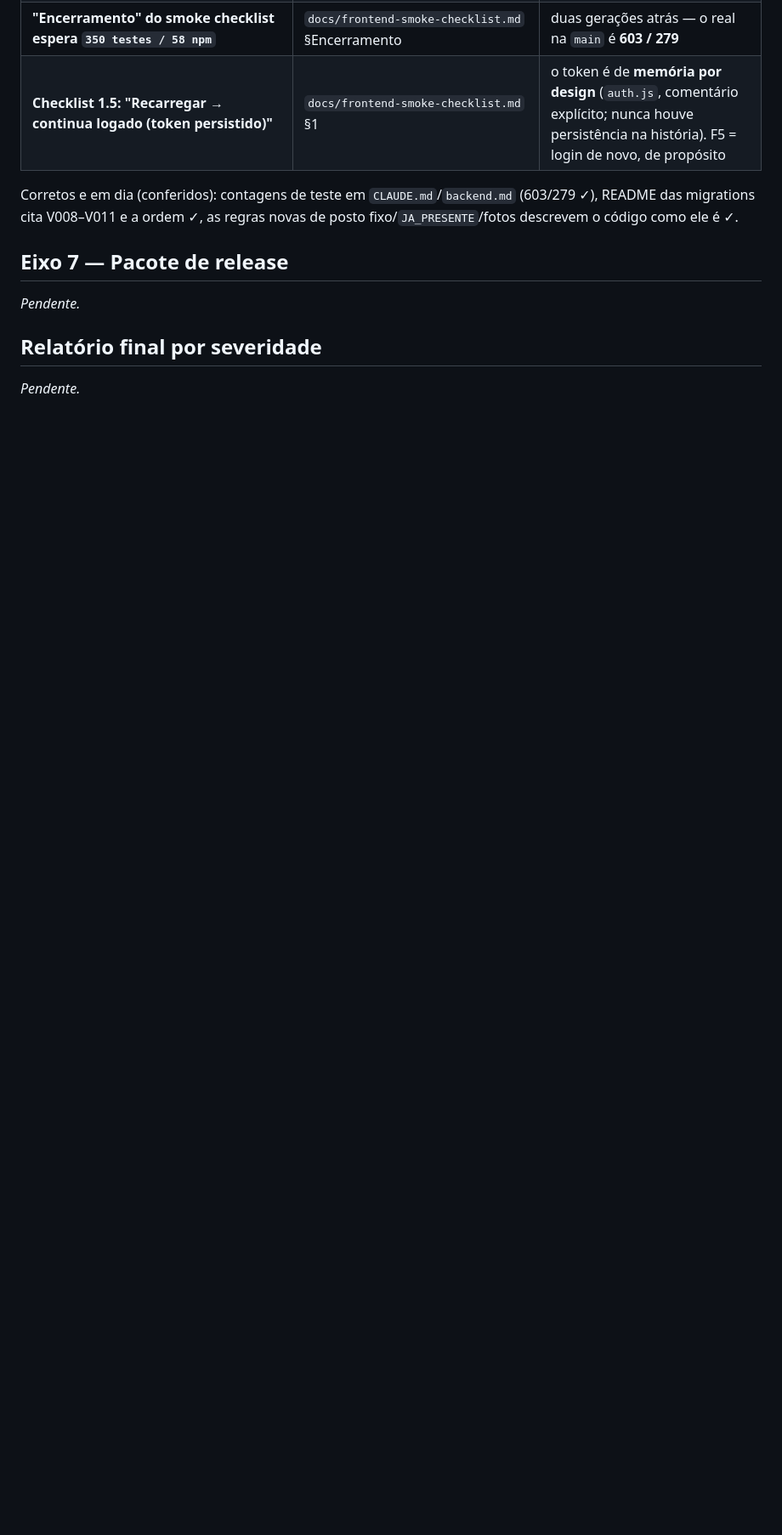
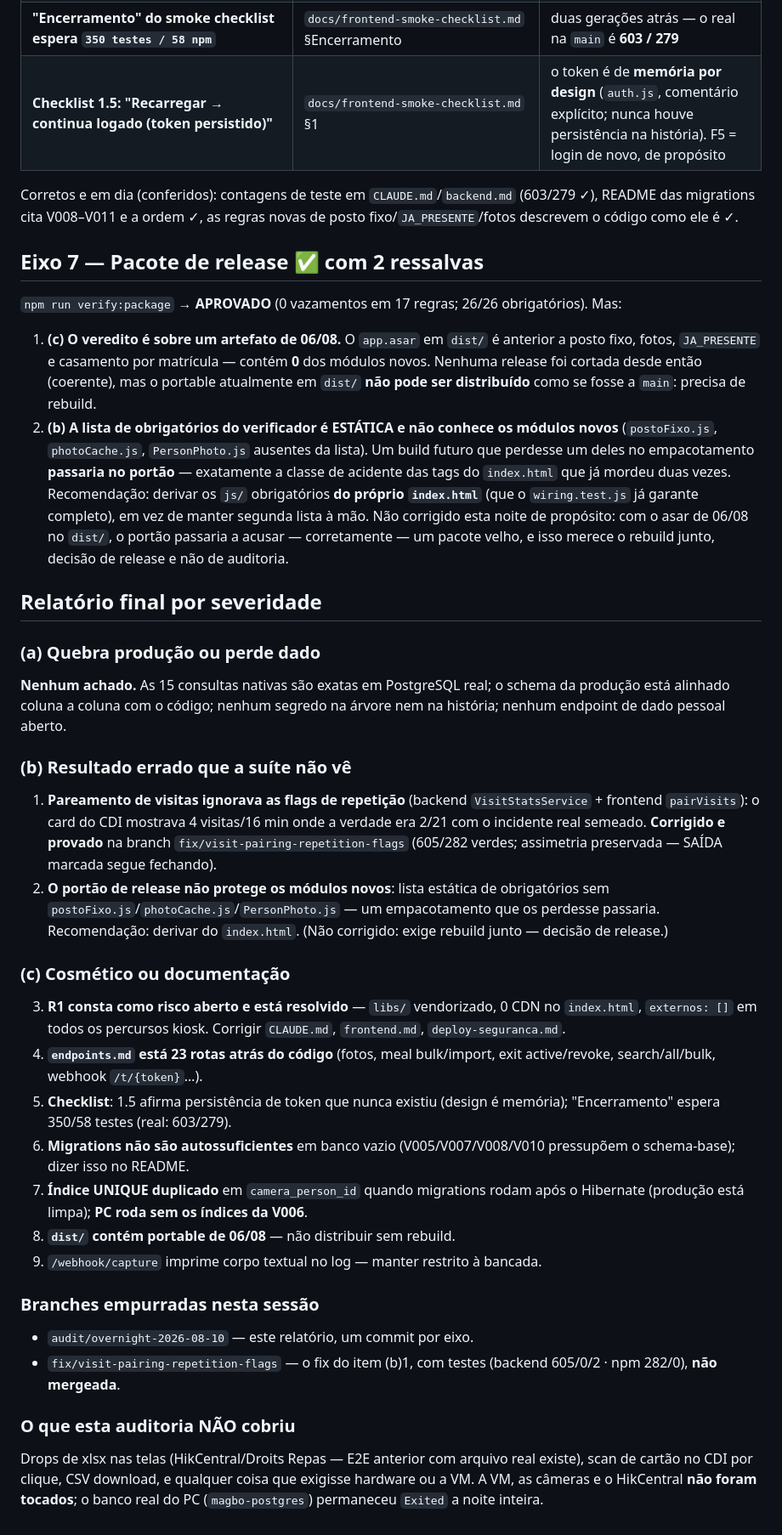
Before and after one commit to sammagbo/Controle-de-Acesso, a Markdown page: docs/testing/auditoria-2026-08-10-overnight.md, the part around the change. Shown at 85% size. Drawn GitHub-style; blank space fills up the shorter version.

Commit message:
audit: axis 7 + final report — no (a)-class findings; one (b) fixed, one flagged
Package gate passes but judged a stale (06/08) artifact and its static
required-list does not know the new modules. Final report groups nine
findings by severity; the only wrong-number defect found tonight is
already fixed on its own branch.

Co-Authored-By: Claude Opus 5 (1M context) <noreply@anthropic.com>

```diff
--- a/docs/testing/auditoria-2026-08-10-overnight.md
+++ b/docs/testing/auditoria-2026-08-10-overnight.md
@@ -194,10 +194,68 @@ Corretos e em dia (conferidos): contagens de teste em `CLAUDE.md`/`backend.md`
 (603/279 ✓), README das migrations cita V008–V011 e a ordem ✓, as regras novas
 de posto fixo/`JA_PRESENTE`/fotos descrevem o código como ele é ✓.
 
-## Eixo 7 — Pacote de release
+## Eixo 7 — Pacote de release ✅ com 2 ressalvas
 
-_Pendente._
+`npm run verify:package` → **APROVADO** (0 vazamentos em 17 regras; 26/26
+obrigatórios). Mas:
+
+1. **(c) O veredito é sobre um artefato de 06/08.** O `app.asar` em `dist/` é
+   anterior a posto fixo, fotos, `JA_PRESENTE` e casamento por matrícula —
+   contém **0** dos módulos novos. Nenhuma release foi cortada desde então
+   (coerente), mas o portable atualmente em `dist/` **não pode ser
+   distribuído** como se fosse a `main`: precisa de rebuild.
+2. **(b) A lista de obrigatórios do verificador é ESTÁTICA e não conhece os
+   módulos novos** (`postoFixo.js`, `photoCache.js`, `PersonPhoto.js` ausentes
+   da lista). Um build futuro que perdesse um deles no empacotamento **passaria
+   no portão** — exatamente a classe de acidente das tags do `index.html` que
+   já mordeu duas vezes. Recomendação: derivar os `js/` obrigatórios **do
+   próprio `index.html`** (que o `wiring.test.js` já garante completo), em vez
+   de manter segunda lista à mão. Não corrigido esta noite de propósito: com o
+   asar de 06/08 no `dist/`, o portão passaria a acusar — corretamente — um
+   pacote velho, e isso merece o rebuild junto, decisão de release e não de
+   auditoria.
 
 ## Relatório final por severidade
 
-_Pendente._
+### (a) Quebra produção ou perde dado
+**Nenhum achado.** As 15 consultas nativas são exatas em PostgreSQL real; o
+schema da produção está alinhado coluna a coluna com o código; nenhum segredo
+na árvore nem na história; nenhum endpoint de dado pessoal aberto.
+
+### (b) Resultado errado que a suíte não vê
+1. **Pareamento de visitas ignorava as flags de repetição** (backend
+   `VisitStatsService` + frontend `pairVisits`): o card do CDI mostrava 4
+   visitas/16 min onde a verdade era 2/21 com o incidente real semeado.
+   **Corrigido e provado** na branch `fix/visit-pairing-repetition-flags`
+   (605/282 verdes; assimetria preservada — SAÍDA marcada segue fechando).
+2. **O portão de release não protege os módulos novos**: lista estática de
+   obrigatórios sem `postoFixo.js`/`photoCache.js`/`PersonPhoto.js` — um
+   empacotamento que os perdesse passaria. Recomendação: derivar do
+   `index.html`. (Não corrigido: exige rebuild junto — decisão de release.)
+
+### (c) Cosmético ou documentação
+3. **R1 consta como risco aberto e está resolvido** — `libs/` vendorizado,
+   0 CDN no `index.html`, `externos: []` em todos os percursos kiosk. Corrigir
+   `CLAUDE.md`, `frontend.md`, `deploy-seguranca.md`.
+4. **`endpoints.md` está 23 rotas atrás do código** (fotos, meal bulk/import,
+   exit active/revoke, search/all/bulk, webhook `/t/{token}`…).
+5. **Checklist**: 1.5 afirma persistência de token que nunca existiu (design é
+   memória); "Encerramento" espera 350/58 testes (real: 603/279).
+6. **Migrations não são autossuficientes** em banco vazio (V005/V007/V008/V010
+   pressupõem o schema-base); dizer isso no README.
+7. **Índice UNIQUE duplicado** em `camera_person_id` quando migrations rodam
+   após o Hibernate (produção está limpa); **PC roda sem os índices da V006**.
+8. **`dist/` contém portable de 06/08** — não distribuir sem rebuild.
+9. `/webhook/capture` imprime corpo textual no log — manter restrito à bancada.
+
+### Branches empurradas nesta sessão
+- `audit/overnight-2026-08-10` — este relatório, um commit por eixo.
+- `fix/visit-pairing-repetition-flags` — o fix do item (b)1, com testes
+  (backend 605/0/2 · npm 282/0), **não mergeada**.
+
+### O que esta auditoria NÃO cobriu
+Drops de xlsx nas telas (HikCentral/Droits Repas — E2E anterior com arquivo
+real existe), scan de cartão no CDI por clique, CSV download, e qualquer coisa
+que exigisse hardware ou a VM. A VM, as câmeras e o HikCentral **não foram
+tocados**; o banco real do PC (`magbo-postgres`) permaneceu `Exited` a noite
+inteira.
```
